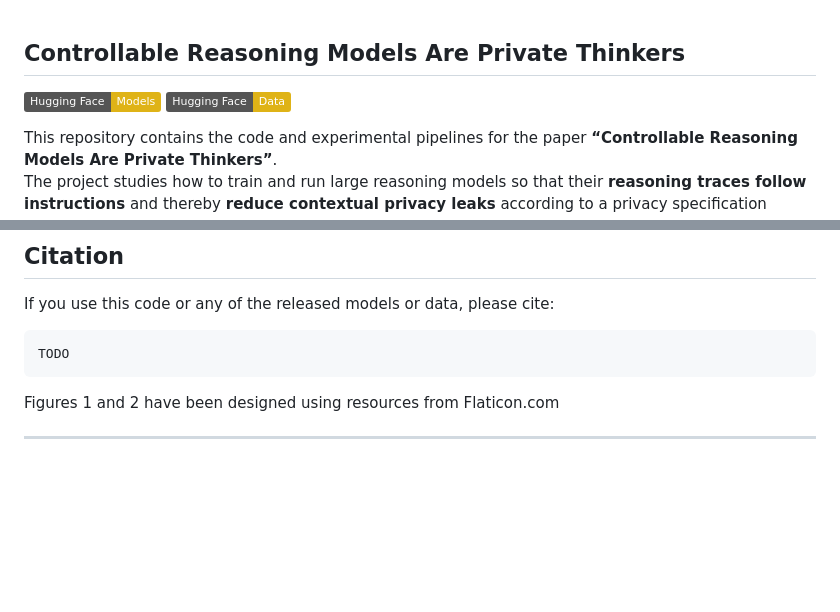
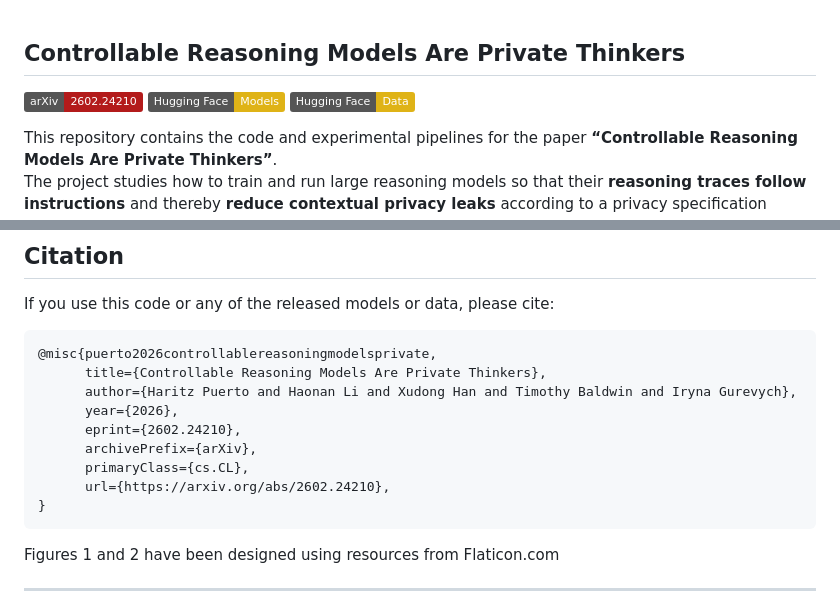
Before and after one commit to UKPLab/arxiv2026-controllable-reasoning-models, a Markdown page: README.md, 2 parts joined by grey strips. Drawn GitHub-style; badges without logos; blank space fills up the shorter version.

Commit message:
added citation

````diff
--- a/README.md
+++ b/README.md
@@ -1,5 +1,5 @@
 ## Controllable Reasoning Models Are Private Thinkers
-
+[![arXiv](https://img.shields.io/badge/arXiv-2602.24210-b31b1b.svg)](https://arxiv.org/abs/2602.24210)
 [![Hugging Face Models](https://img.shields.io/badge/Hugging%20Face-Models-yellow?logo=huggingface&logoColor=white)](https://huggingface.co/collections/haritzpuerto/controllable-reasoning-models-checkpoints)
 [![Hugging Face Datasets](https://img.shields.io/badge/Hugging%20Face-%20Data-yellow?logo=huggingface&logoColor=white)](https://huggingface.co/collections/haritzpuerto/controllable-reasoning-models-datasets)
 
@@ -228,7 +228,15 @@ For questions, bug reports, or feature requests, please send an email to Haritz
 If you use this code or any of the released models or data, please cite:
 
 ```bibtex
-TODO
+@misc{puerto2026controllablereasoningmodelsprivate,
+      title={Controllable Reasoning Models Are Private Thinkers},
+      author={Haritz Puerto and Haonan Li and Xudong Han and Timothy Baldwin and Iryna Gurevych},
+      year={2026},
+      eprint={2602.24210},
+      archivePrefix={arXiv},
+      primaryClass={cs.CL},
+      url={https://arxiv.org/abs/2602.24210},
+}
 ```
 
 Figures 1 and 2 have been designed using resources from Flaticon.com
````
